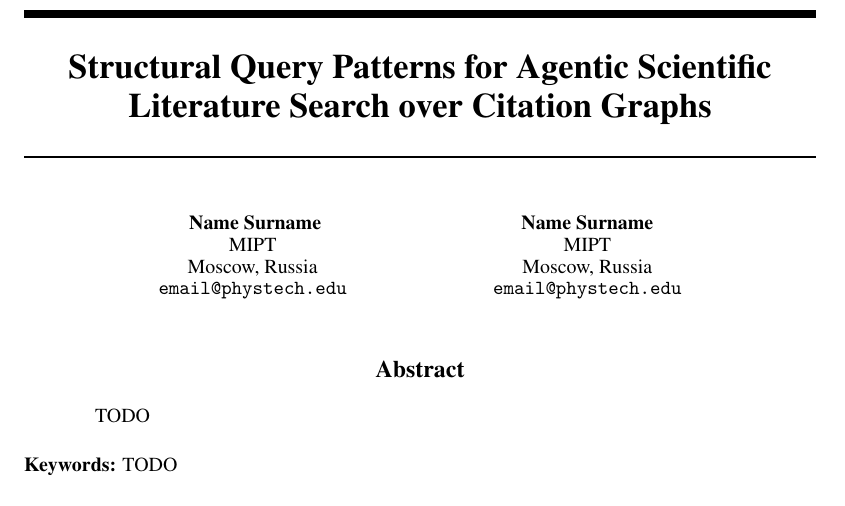
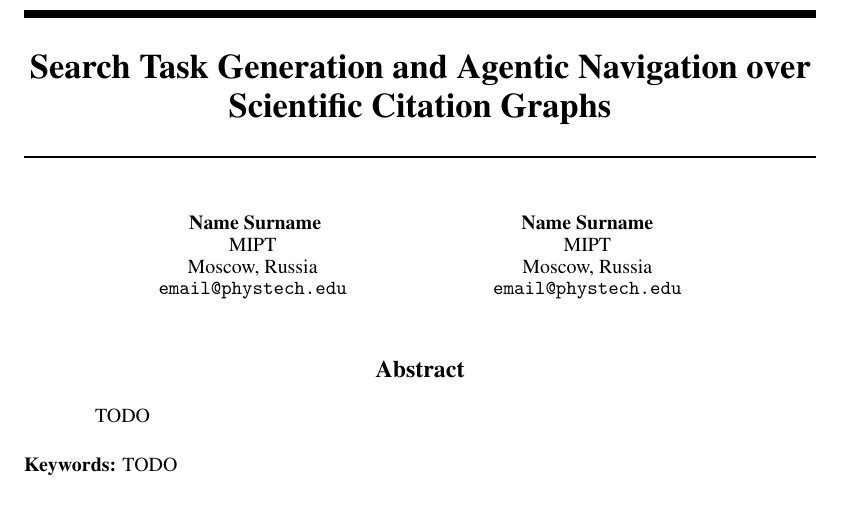
Before and after one commit to elvispresniy/scientific-citation-graph-agent, a LaTeX paper (paper/main.tex): part of page 1 of 3, cut at the place of the change. Compiled offline with pdfLaTeX.

Commit message:
Set final project title

```diff
--- a/paper/main.tex
+++ b/paper/main.tex
@@ -44,7 +44,7 @@
 %%%
 
 
-\title{Structural Query Patterns for Agentic Scientific Literature Search over Citation Graphs}
+\title{Search Task Generation and Agentic Navigation over Scientific Citation Graphs}
 
 
 % The \author macro works with any number of authors. There are two commands
```
Also changed, not shown: slides/main.tex (+1 -1 lines), README.md.
